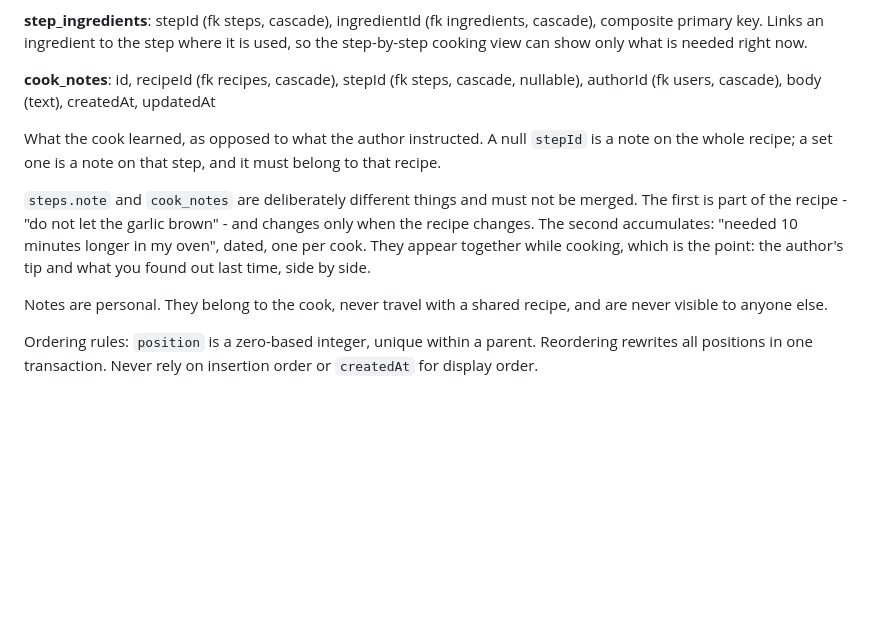
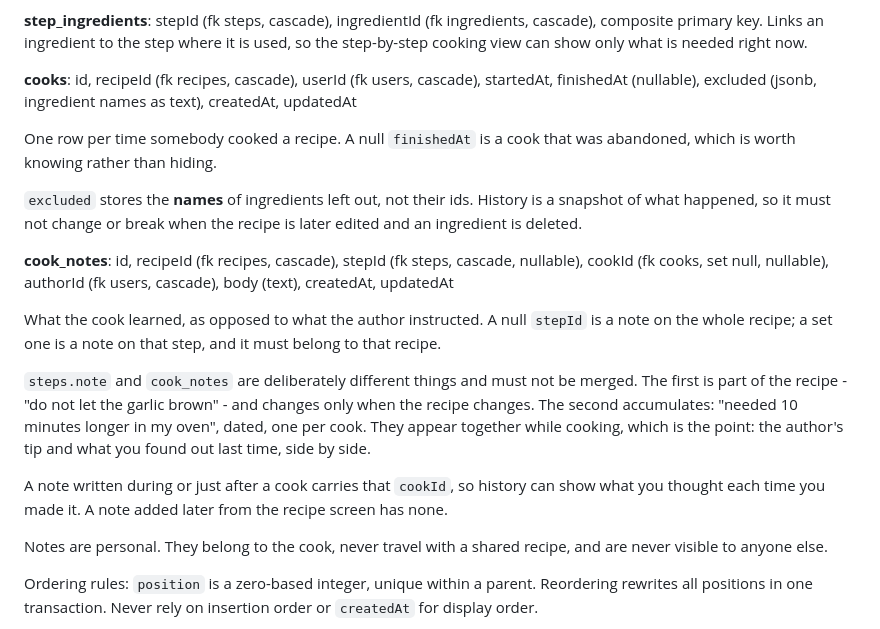
Before and after one commit to Serzhs/PannaApp, a Markdown page: CLAUDE.md, the part around one of its changes. GitHub-like rendering; blank space fills up the shorter version.

```diff
--- a/CLAUDE.md
+++ b/CLAUDE.md
@@ -210,7 +210,15 @@ Null `unit` with a non-null `amount` means a bare count. Null `amount` means an
 
 **step_ingredients**: stepId (fk steps, cascade), ingredientId (fk ingredients, cascade), composite primary key. Links an ingredient to the step where it is used, so the step-by-step cooking view can show only what is needed right now.
 
-**cook_notes**: id, recipeId (fk recipes, cascade), stepId (fk steps, cascade, nullable), authorId (fk users, cascade), body (text), createdAt, updatedAt
+**cooks**: id, recipeId (fk recipes, cascade), userId (fk users, cascade), startedAt, finishedAt (nullable), excluded (jsonb, ingredient names as text), createdAt, updatedAt
+
+One row per time somebody cooked a recipe. A null `finishedAt` is a cook that was abandoned, which is
+worth knowing rather than hiding.
+
+`excluded` stores the **names** of ingredients left out, not their ids. History is a snapshot of what
+happened, so it must not change or break when the recipe is later edited and an ingredient is deleted.
+
+**cook_notes**: id, recipeId (fk recipes, cascade), stepId (fk steps, cascade, nullable), cookId (fk cooks, set null, nullable), authorId (fk users, cascade), body (text), createdAt, updatedAt
 
 What the cook learned, as opposed to what the author instructed. A null `stepId` is a note on the
 whole recipe; a set one is a note on that step, and it must belong to that recipe.
@@ -219,6 +227,9 @@ whole recipe; a set one is a note on that step, and it must belong to that recip
 part of the recipe - "do not let the garlic brown" - and changes only when the recipe changes. The
 second accumulates: "needed 10 minutes longer in my oven", dated, one per cook. They appear together
 while cooking, which is the point: the author's tip and what you found out last time, side by side.
+
+A note written during or just after a cook carries that `cookId`, so history can show what you thought
+each time you made it. A note added later from the recipe screen has none.
 
 Notes are personal. They belong to the cook, never travel with a shared recipe, and are never visible
 to anyone else.
```
Also changed, not shown: other parts of CLAUDE.md (+31 -3 lines), specs/0001-project-setup.md (+2 -2 lines), specs/README.md (+35 -8 lines).
